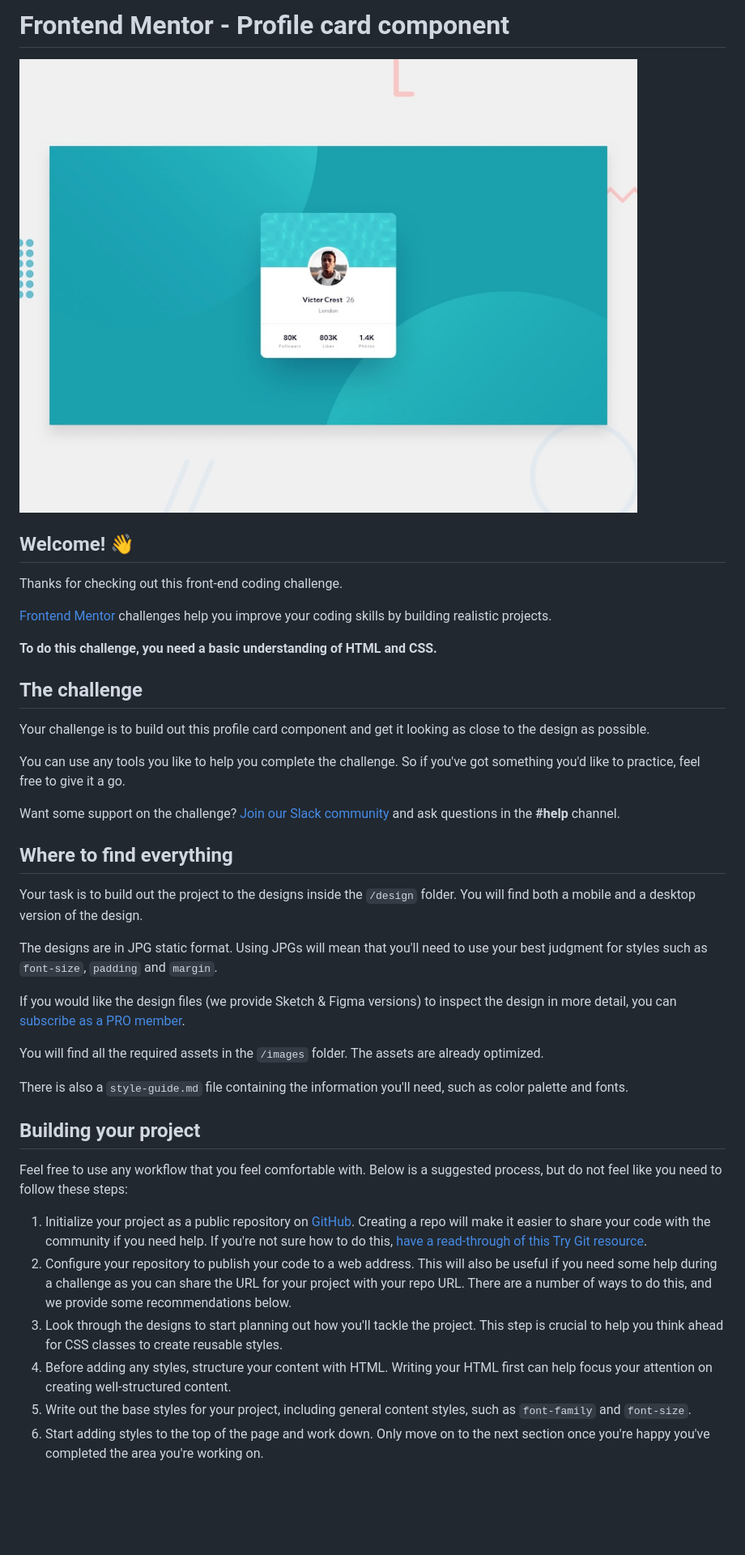
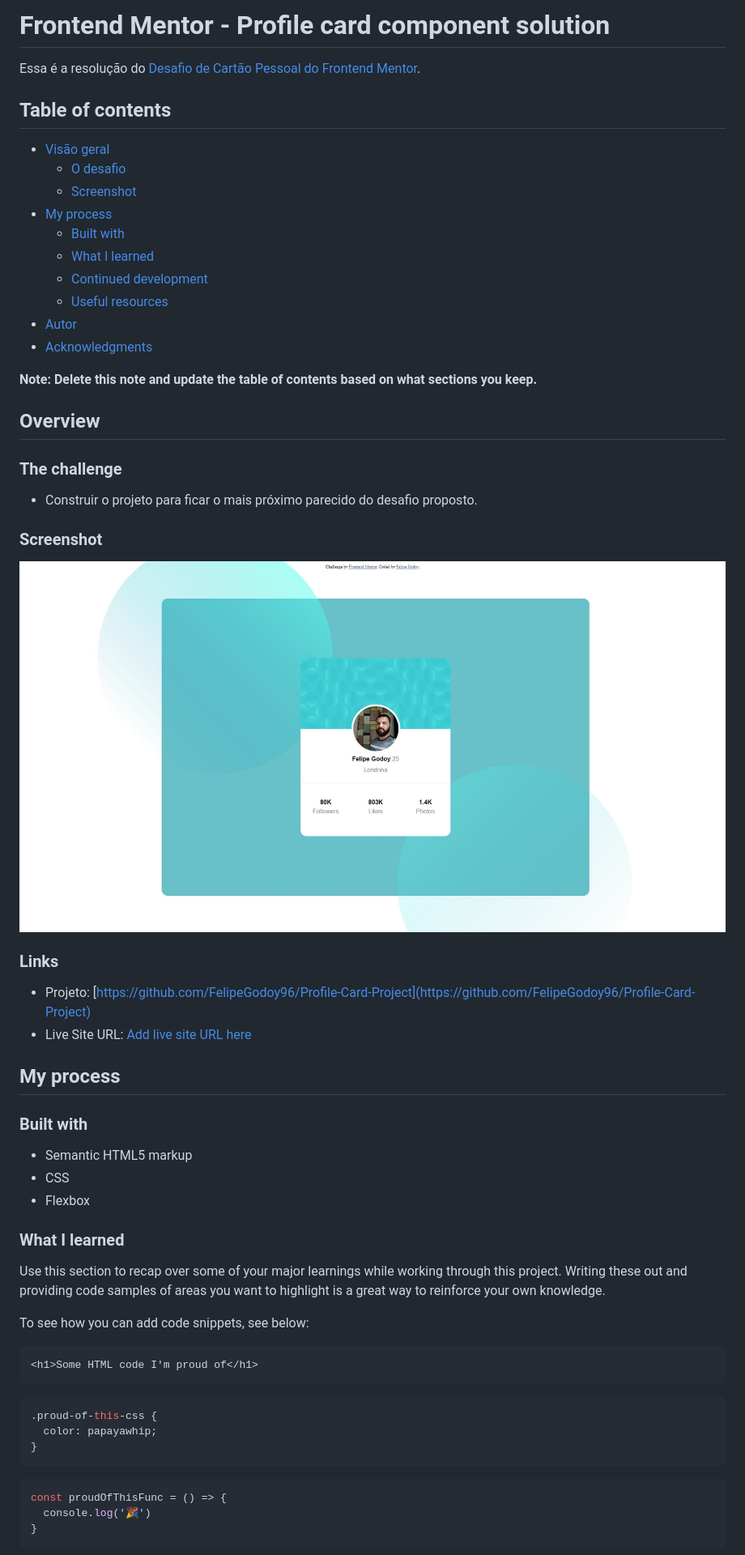
Before and after one commit to FelipeGodoy96/Profile-Card-Project, a Markdown page: README.md, the part around the change printed below. Shown: that part at 81% size. Rendered like a GitHub page; pictures changed too: images/screenshotProfileCard.jpg (added); blank space fills up the shorter version.

Commit message:
upando readme atualizado

````diff
--- a/README.md
+++ b/README.md
@@ -1,43 +1,62 @@
-# Frontend Mentor - Profile card component
+# Frontend Mentor - Profile card component solution
 
-![Design preview for the Profile card component coding challenge](./design/desktop-preview.jpg)
+Essa é a resolução do [Desafio de Cartão Pessoal do Frontend Mentor](https://www.frontendmentor.io/challenges/profile-card-component-cfArpWshJ).
 
-## Welcome! 👋
+## Table of contents
 
-Thanks for checking out this front-end coding challenge.
+- [Visão geral](#visao-geral)
+  - [O desafio](#o-desafio)
+  - [Screenshot](#screenshot)
+- [My process](#my-process)
+  - [Built with](#built-with)
+  - [What I learned](#what-i-learned)
+  - [Continued development](#continued-development)
+  - [Useful resources](#useful-resources)
+- [Autor](#autor)
+- [Acknowledgments](#acknowledgments)
 
-[Frontend Mentor](https://www.frontendmentor.io) challenges help you improve your coding skills by building realistic projects.
+**Note: Delete this note and update the table of contents based on what sections you keep.**
 
-**To do this challenge, you need a basic understanding of HTML and CSS.**
+## Overview
 
-## The challenge
+### The challenge
 
-Your challenge is to build out this profile card component and get it looking as close to the design as possible.
+- Construir o projeto para ficar o mais próximo parecido do desafio proposto.
 
-You can use any tools you like to help you complete the challenge. So if you've got something you'd like to practice, feel free to give it a go.
+### Screenshot
 
-Want some support on the challenge? [Join our Slack community](https://www.frontendmentor.io/slack) and ask questions in the **#help** channel.
+![](./images/screenshotProfileCard.jpg)
 
-## Where to find everything
+### Links
 
-Your task is to build out the project to the designs inside the `/design` folder. You will find both a mobile and a desktop version of the design.
+- Projeto: [https://github.com/FelipeGodoy96/Profile-Card-Project](https://github.com/FelipeGodoy96/Profile-Card-Project)
+- Live Site URL: [Add live site URL here](https://your-live-site-url.com)
 
-The designs are in JPG static format. Using JPGs will mean that you'll need to use your best judgment for styles such as `font-size`, `padding` and `margin`.
+## My process
 
-If you would like the design files (we provide Sketch & Figma versions) to inspect the design in more detail, you can [subscribe as a PRO member](https://www.frontendmentor.io/pro).
+### Built with
 
-You will find all the required assets in the `/images` folder. The assets are already optimized.
+- Semantic HTML5 markup
+- CSS
+- Flexbox
 
-There is also a `style-guide.md` file containing the information you'll need, such as color palette and fonts.
+### What I learned
 
-## Building your project
+Use this section to recap over some of your major learnings while working through this project. Writing these out and providing code samples of areas you want to highlight is a great way to reinforce your own knowledge.
 
-Feel free to use any workflow that you feel comfortable with. Below is a suggested process, but do not feel like you need to follow these steps:
+To see how you can add code snippets, see below:
 
-1. Initialize your project as a public repository on [GitHub](https://github.com/). Creating a repo will make it easier to share your code with the community if you need help. If you're not sure how to do this, [have a read-through of this Try Git resource](https://try.github.io/).
-2. Configure your repository to publish your code to a web address. This will also be useful if you need some help during a challenge as you can share the URL for your project with your repo URL. There are a number of ways to do this, and we provide some recommendations below.
-3. Look through the designs to start planning out how you'll tackle the project. This step is crucial to help you think ahead for CSS classes to create reusable styles.
-4. Before adding any styles, structure your content with HTML. Writing your HTML first can help focus your attention on creating well-structured content.
-5. Write out the base styles for your project, including general content styles, such as `font-family` and `font-size`.
-6. Start adding styles to the top of the page and work down. Only move on to the next section once you're happy you've completed the area you're working on.
+```html
+<h1>Some HTML code I'm proud of</h1>
+```
+```css
+.proud-of-this-css {
+  color: papayawhip;
+}
+```
+```js
+const proudOfThisFunc = () => {
+  console.log('🎉')
+}
+```
 
````
Also changed, not shown: other parts of README.md (+17 -31 lines), README-template.md (deleted, +0 -108 lines), 1 other file.
